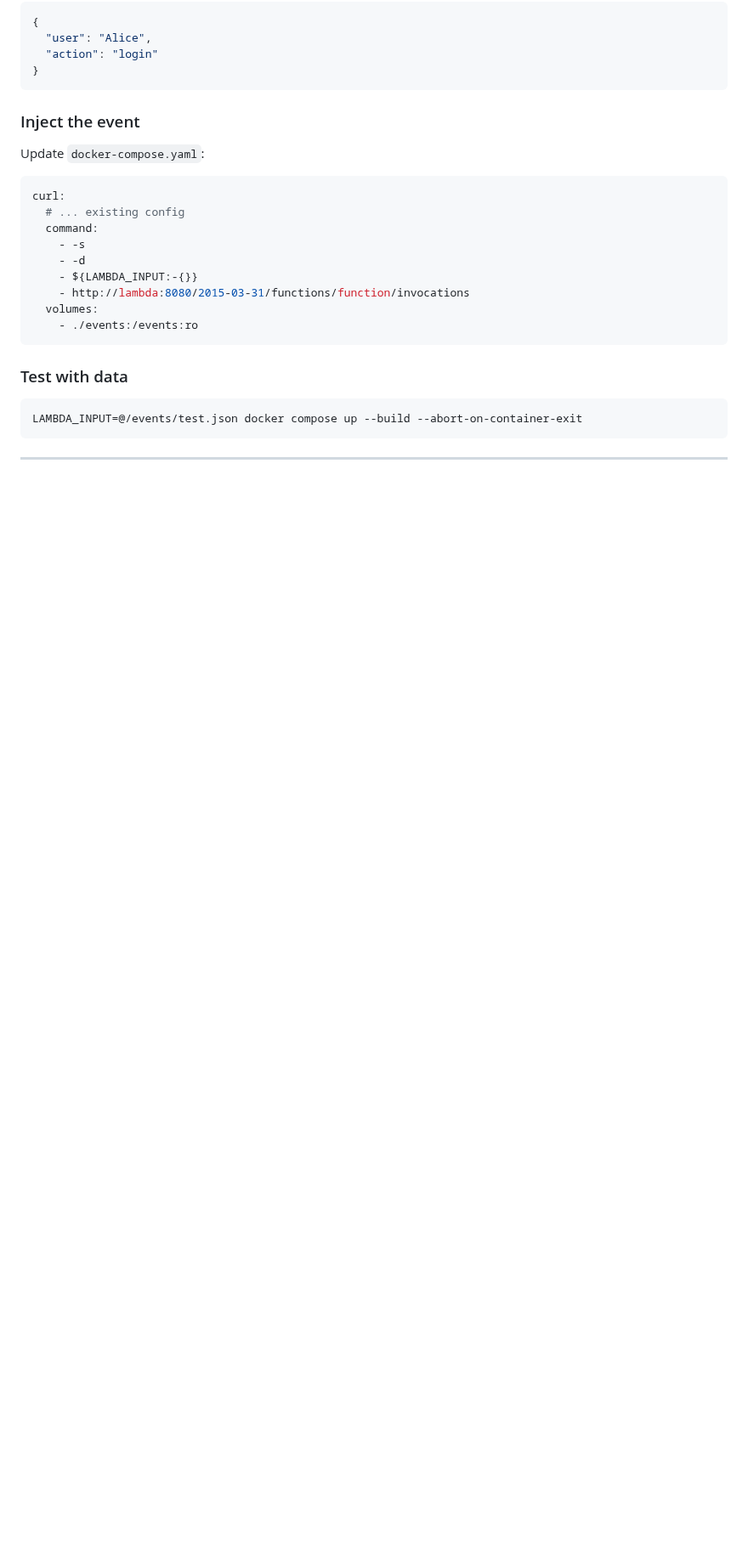
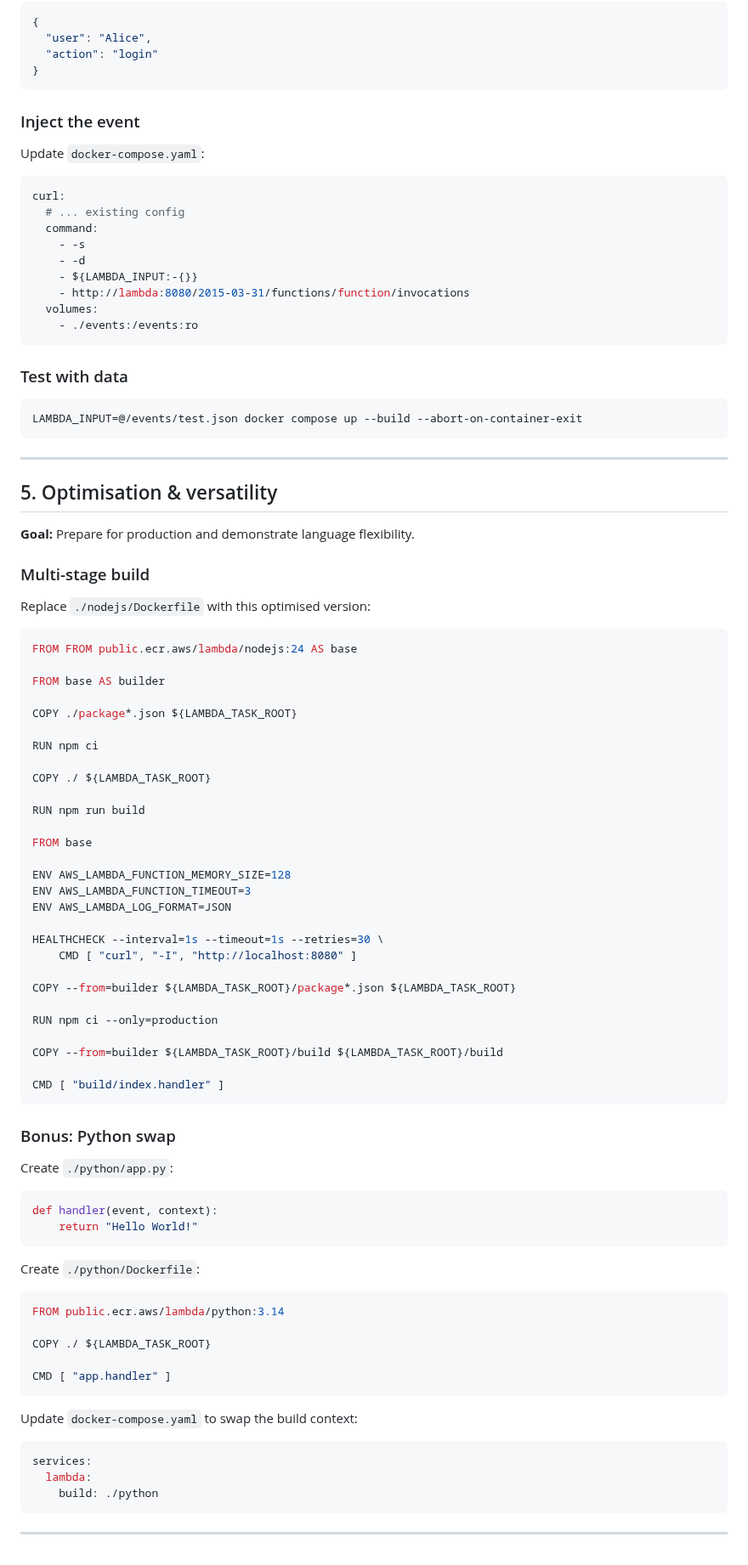
Before and after one commit to daemon-labs-resources/docker-local-aws-lambda, a Markdown page: README.md, the part around one of its changes. Shown at 85% size. Rendered like a GitHub page; blank space fills up the shorter version.

````diff
--- a/README.md
+++ b/README.md
@@ -299,3 +299,71 @@ LAMBDA_INPUT=@/events/test.json docker compose up --build --abort-on-container-e
 ```
 
 ---
+
+## 5. Optimisation & versatility
+
+**Goal:** Prepare for production and demonstrate language flexibility.
+
+### Multi-stage build
+
+Replace `./nodejs/Dockerfile` with this optimised version:
+
+```Dockerfile
+FROM FROM public.ecr.aws/lambda/nodejs:24 AS base
+
+FROM base AS builder
+
+COPY ./package*.json ${LAMBDA_TASK_ROOT}
+
+RUN npm ci
+
+COPY ./ ${LAMBDA_TASK_ROOT}
+
+RUN npm run build
+
+FROM base
+
+ENV AWS_LAMBDA_FUNCTION_MEMORY_SIZE=128
+ENV AWS_LAMBDA_FUNCTION_TIMEOUT=3
+ENV AWS_LAMBDA_LOG_FORMAT=JSON
+
+HEALTHCHECK --interval=1s --timeout=1s --retries=30 \
+    CMD [ "curl", "-I", "http://localhost:8080" ]
+
+COPY --from=builder ${LAMBDA_TASK_ROOT}/package*.json ${LAMBDA_TASK_ROOT}
+
+RUN npm ci --only=production
+
+COPY --from=builder ${LAMBDA_TASK_ROOT}/build ${LAMBDA_TASK_ROOT}/build
+
+CMD [ "build/index.handler" ]
+```
+
+### Bonus: Python swap
+
+Create `./python/app.py`:
+
+```python
+def handler(event, context):
+    return "Hello World!"
+```
+
+Create `./python/Dockerfile`:
+
+```Dockerfile
+FROM public.ecr.aws/lambda/python:3.14
+
+COPY ./ ${LAMBDA_TASK_ROOT}
+
+CMD [ "app.handler" ]
+```
+
+Update `docker-compose.yaml` to swap the build context:
+
+```yaml
+services:
+  lambda:
+    build: ./python
+```
+
+---
````
Also changed, not shown: other parts of README.md (+2 -2 lines).
